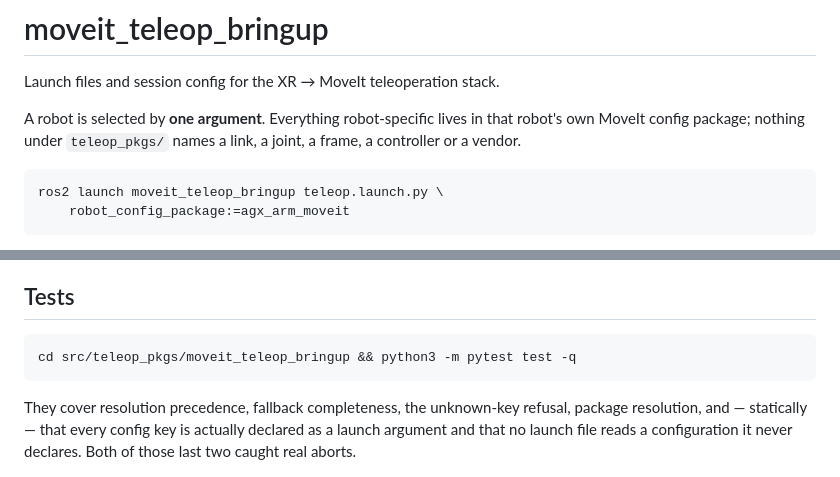
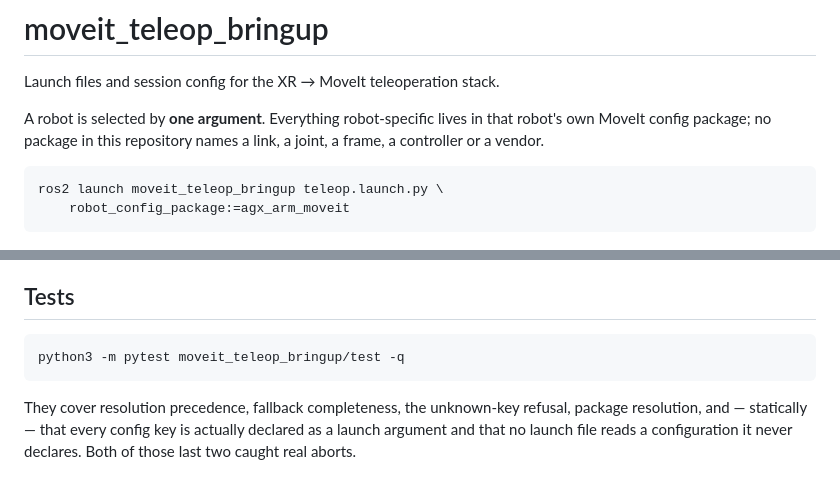
Before and after one commit to Aadith-Kumar/moveit-teleop, a Markdown page: moveit_teleop_bringup/README.md, 2 parts joined by grey strips. Rendered like a GitHub page.

````diff
--- a/moveit_teleop_bringup/README.md
+++ b/moveit_teleop_bringup/README.md
@@ -3,7 +3,7 @@
 Launch files and session config for the XR&nbsp;&rarr;&nbsp;MoveIt teleoperation stack.
 
 A robot is selected by **one argument**. Everything robot-specific lives in that
-robot's own MoveIt config package; nothing under `teleop_pkgs/` names a link, a
+robot's own MoveIt config package; no package in this repository names a link, a
 joint, a frame, a controller or a vendor.
 
 ```bash
@@ -81,7 +81,7 @@ effect.
 ## Tests
 
 ```bash
-cd src/teleop_pkgs/moveit_teleop_bringup && python3 -m pytest test -q
+python3 -m pytest moveit_teleop_bringup/test -q
 ```
 
 They cover resolution precedence, fallback completeness, the unknown-key
````
Also changed, not shown: moveit_teleop_bringup/doc/architecture.md (+1 -1 lines), moveit_teleop_bringup/doc/new-arm.md (+2 -2 lines).
